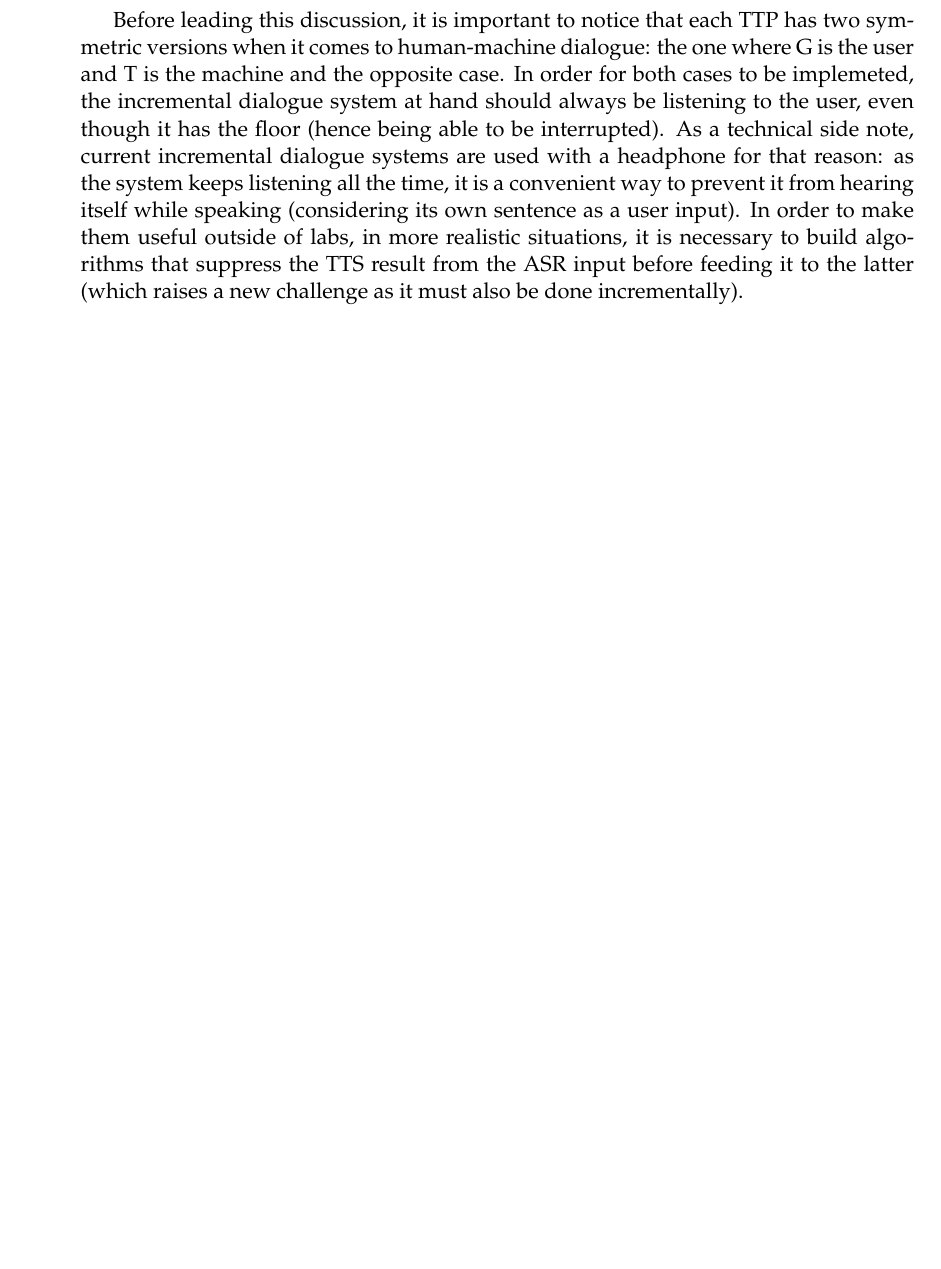
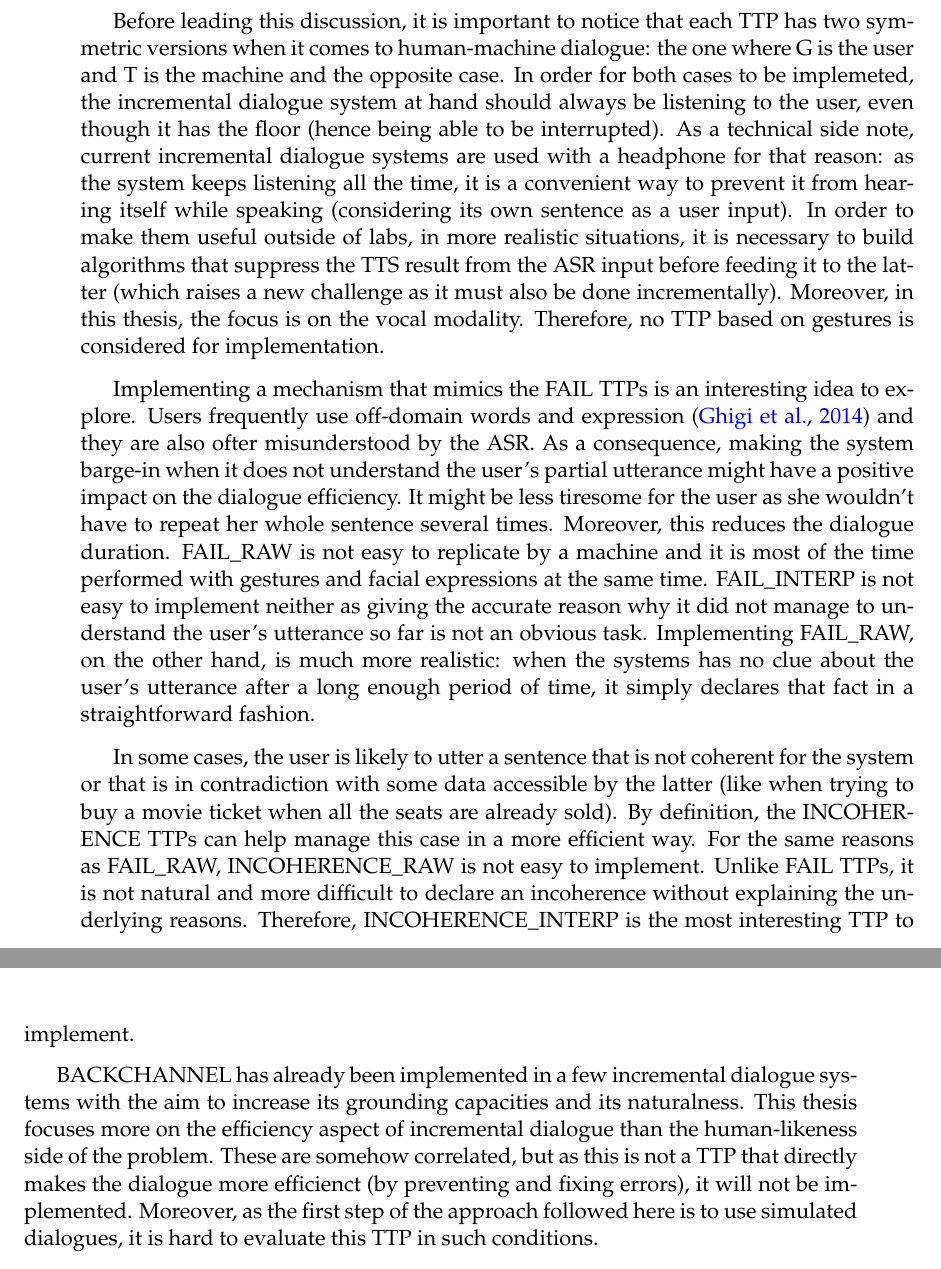
Before and after one commit to hatimk/Thesis, a LaTeX thesis (thesis.tex, which reads taxonomy/taxonomy.tex): part of page 47 of 99 before the commit and two parts of pages 47 and 48 of 99 after it, the two joined at a grey line, cut so that both start at the same text, the shorter picture padded with empty space. Compiled offline with pdfLaTeX.

Commit message:
Continuing TTP implementation discussion

```diff
--- a/taxonomy/taxonomy.tex
+++ b/taxonomy/taxonomy.tex
@@ -450,4 +450,15 @@
           %HK> Le choix du task oriented dialogue est un peu parachuté, profiter du fait que ce soit un chapitre sur la taxonomie pour dire quels phénomènes augmentent le réalisme, quels autres l'efficacité etc... puis introduire notre choix petit à petit.
           INIT\_DIALOGUE is a TTP that is involved in every dialogue system, including traditional ones. There are two ways of initialising the dialogue, the user initiative one (the user starts speaking first like this is the case for Siri for instance) and the system initiative way (the system delivers an initial prompt, when calling an IVR for example). END\_POINT is also necessary for any kind of dialogue, however, the way the dialogue participants exchange turns is not always the same given the situation at hand. Humans are very good at detecting end of utterance clues beforehand, making T able to anticipate the right moment to take the floor hence achieving smooth turn-taking. Traditional dialogue systems, on the other hand, rely on long enough silences as markers of end of turn. A research thread is dedicated to studying methods of reducing these silences by considering different clues (prosodic, lexical and semantic) aiming for smoother turn exchange \cite{Raux2008}. These are good applications of dialogue, and even though they have been under study for many years, there is still room for improvement. However, as we will see later, this is not the focus of this thesis. In the rest of this section, we discuss the remaining TTPs (that can be replicated in incremental dialogue systems only) from an implementation point of view. Our goal is to come up with a list of TTPs that are the most likely to improve task-oriented dialogue.
 
-          Before leading this discussion, it is important to notice that each TTP has two symmetric versions when it comes to human-machine dialogue: the one where G is the user and T is the machine and the opposite case. In order for both cases to be implemeted, the incremental dialogue system at hand should always be listening to the user, even though it has the floor (hence being able to be interrupted). As a technical side note, current incremental dialogue systems are used with a headphone for that reason: as the system keeps listening all the time, it is a convenient way to prevent it from hearing itself while speaking (considering its own sentence as a user input). In order to make them useful outside of labs, in more realistic situations, it is necessary to build algorithms that suppress the TTS result from the ASR input before feeding it to the latter (which raises a new challenge as it must also be done incrementally).
+          %HK> Parler du nouveau challenge permettant d'interagir sans casque dans la section dédiée aux challenges relatifs au dialogue incrémental dans le chapitre état de l'art.
+          Before leading this discussion, it is important to notice that each TTP has two symmetric versions when it comes to human-machine dialogue: the one where G is the user and T is the machine and the opposite case. In order for both cases to be implemeted, the incremental dialogue system at hand should always be listening to the user, even though it has the floor (hence being able to be interrupted). As a technical side note, current incremental dialogue systems are used with a headphone for that reason: as the system keeps listening all the time, it is a convenient way to prevent it from hearing itself while speaking (considering its own sentence as a user input). In order to make them useful outside of labs, in more realistic situations, it is necessary to build algorithms that suppress the TTS result from the ASR input before feeding it to the latter (which raises a new challenge as it must also be done incrementally). Moreover, in this thesis, the focus is on the vocal modality. Therefore, no TTP based on gestures is considered for implementation.
+
+          %HK> Rajouter une citation pour les incompréhensions de l'ASR.
+          Implementing a mechanism that mimics the FAIL TTPs is an interesting idea to explore. Users frequently use off-domain words and expression \cite{Ghigi2014} and they are also ofter misunderstood by the ASR. As a consequence, making the system barge-in when it does not understand the user's partial utterance might have a positive impact on the dialogue efficiency. It might be less tiresome for the user as she wouldn't have to repeat her whole sentence several times. Moreover, this reduces the dialogue duration. FAIL\_RAW is not easy to replicate by a machine and it is most of the time performed with gestures and facial expressions at the same time. FAIL\_INTERP is not easy to implement neither as giving the accurate reason why it did not manage to understand the user's utterance so far is not an obvious task. Implementing FAIL\_RAW, on the other hand, is much more realistic: when the systems has no clue about the user's utterance after a long enough period of time, it simply declares that fact in a straightforward fashion.
+
+          %HK> Référence qui justifie l'existence des cas d'incohérence.
+          In some cases, the user is likely to utter a sentence that is not coherent for the system or that is in contradiction with some data accessible by the latter (like when trying to buy a movie ticket when all the seats are already sold). By definition, the INCOHERENCE TTPs can help manage this case in a more efficient way. For the same reasons as FAIL\_RAW, INCOHERENCE\_RAW is not easy to implement. Unlike FAIL TTPs, it is not natural and more difficult to declare an incoherence without explaining the underlying reasons. Therefore, INCOHERENCE\_INTERP is the most interesting TTP to implement.
+
+          %HK> Référence qui justifie que le backchanneling améliore la qualité du dialogue (Meena2013?,Hastie2013).
+          %HK> Justifier la correlation entre human-likeness et efficacité (références).
+          BACKCHANNEL has already been implemented in a few incremental dialogue systems with the aim to increase its grounding capacities and its naturalness. This thesis focuses more on the efficiency aspect of incremental dialogue than the human-likeness side of the problem. These are somehow correlated, but as this is not a TTP that directly makes the dialogue more efficienct (by preventing and fixing errors), it will not be implemented. Moreover, as the first step of the approach followed here is to use simulated dialogues, it is hard to evaluate this TTP in such conditions.
```
Also changed, not shown: thesis.pdf, 2 other files.
